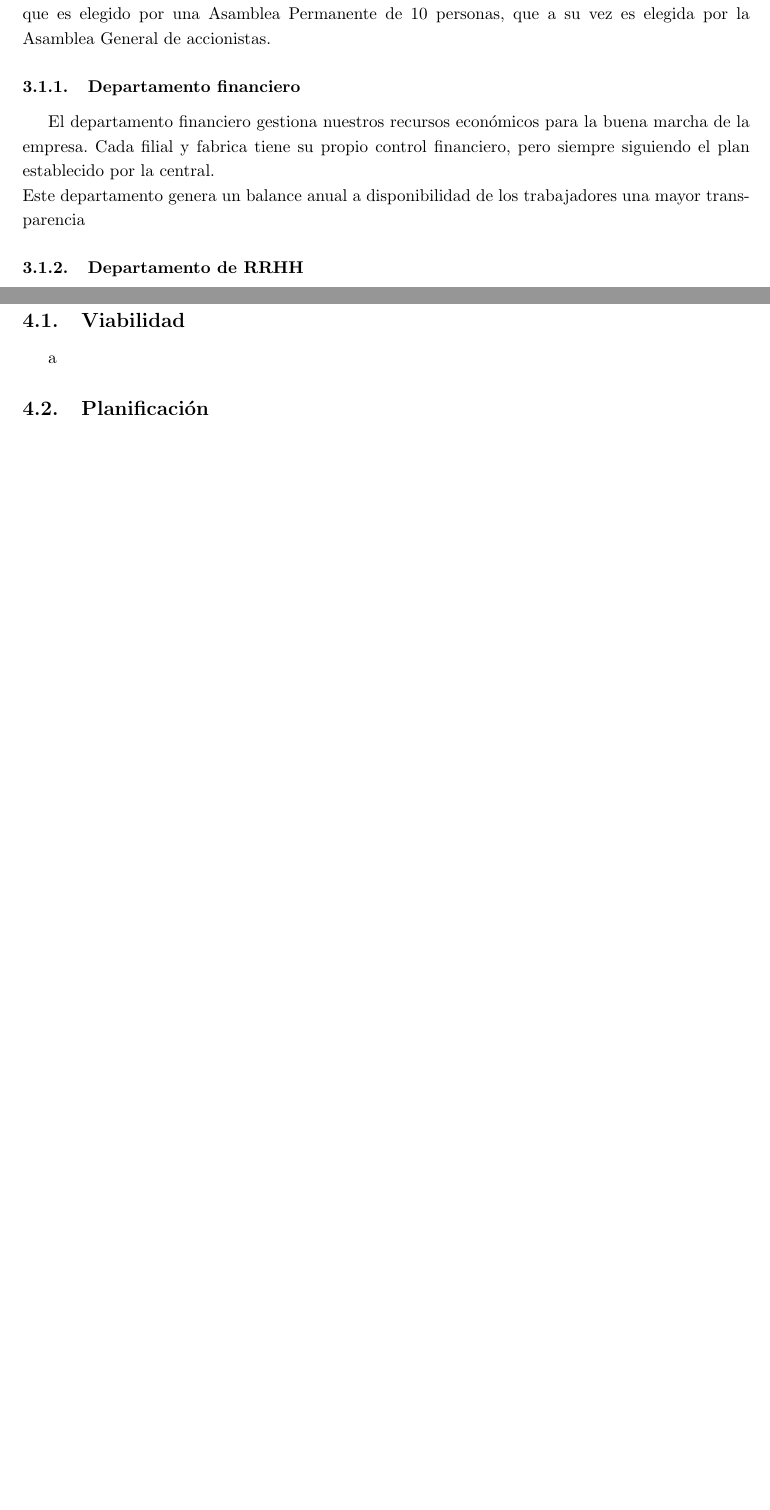
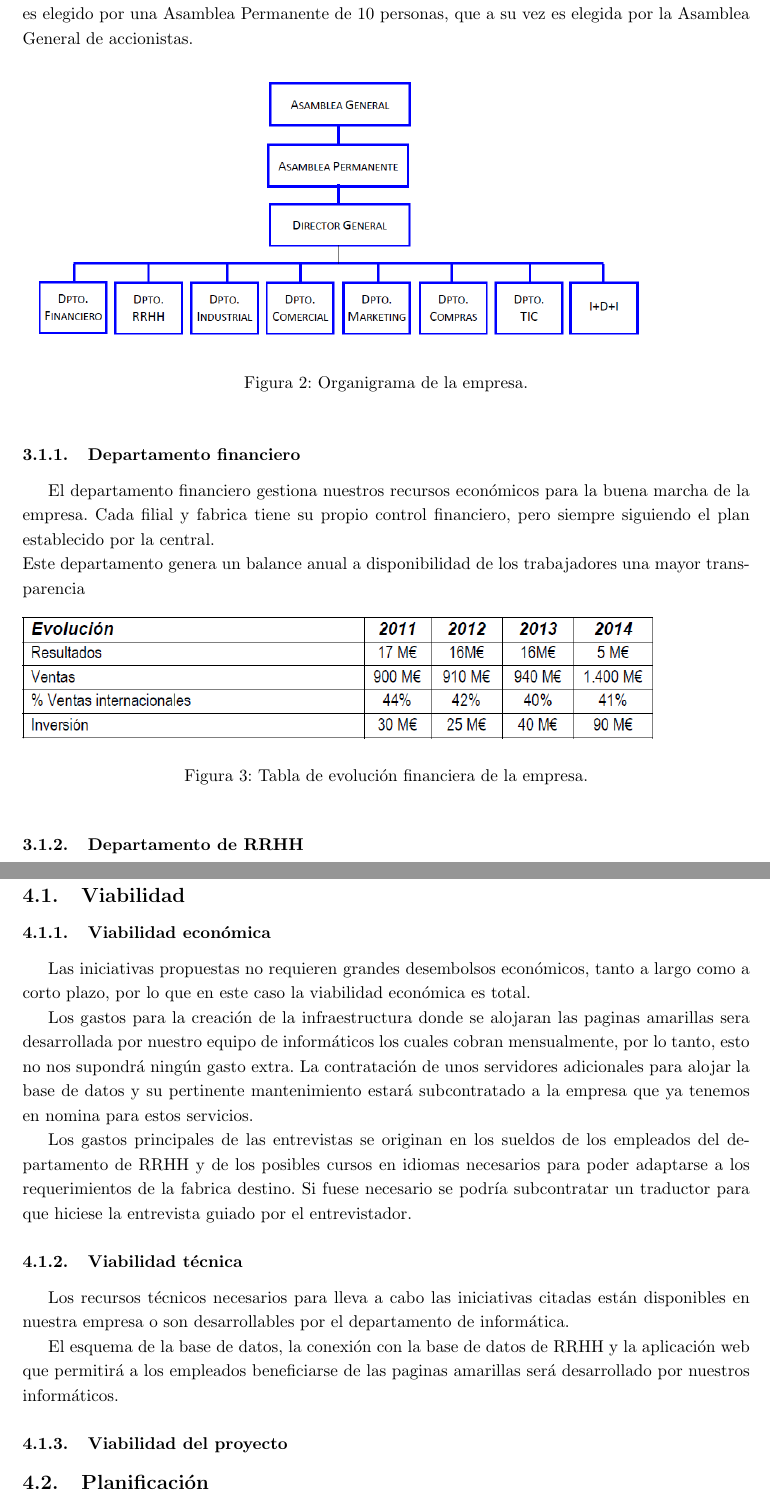
Before and after one commit to virum95/Numinum, a LaTeX paper (Proyecto_GC_GaizkaVirumbrales&RubenSanchez.tex): two parts of pages 6 and 9 of 9 before the commit and two parts of pages 7 and 10 of 10 after it, joined at a grey line, cut so that both start at the same text, the shorter picture padded with empty space. Compiled offline with pdfLaTeX.

Commit message:
Hasiendo cosicas

```diff
--- a/Proyecto_GC_GaizkaVirumbrales&RubenSanchez.tex
+++ b/Proyecto_GC_GaizkaVirumbrales&RubenSanchez.tex
@@ -161,6 +163,19 @@ Por encima de estos departamentos esta el Director General, que es elegido por u
+\begin{figure}[ht!]
+	\includegraphics[width=130mm]{Organization.png}
+	\caption{Organigrama de la empresa.}
+	\label{fig:organization}
+\end{figure}
+
 \subsubsection{Departamento financiero}
 El departamento financiero gestiona nuestros recursos económicos para la buena marcha de la empresa. Cada filial y fabrica tiene su propio control financiero, pero siempre siguiendo el plan establecido por la central.\\
 Este departamento genera un balance anual a disponibilidad de los trabajadores una mayor transparencia
+
+\begin{figure}[ht!]
+	\includegraphics[width=130mm]{Finances.png}
+	\caption{Tabla de evolución financiera de la empresa.}
+	\label{fig:finances}
+\end{figure}
+
 %INSERTAR TABLA DE EVOLUCION
 \subsubsection{Departamento de RRHH}
 El departamento de recursos humanos se encarga de que los empleados reciban formación en los diferentes aspectos de la empresa, por eso el año pasado contamos con 8h de formación por empleado.
@@ -240,7 +255,17 @@ a
 
 \subsection{Viabilidad}
 
-a
+\subsubsection{Viabilidad económica}
+Las iniciativas propuestas no requieren grandes desembolsos económicos, tanto a largo como a corto plazo, por lo que en este caso la viabilidad económica es total.\par
+Los gastos para la creación de la infraestructura donde se alojaran las paginas amarillas sera desarrollada por nuestro equipo de informáticos los cuales cobran mensualmente, por lo tanto, esto no nos supondrá ningún gasto extra. La contratación de unos servidores adicionales para alojar la base de datos y su pertinente mantenimiento estará subcontratado a la empresa que ya tenemos en nomina para estos servicios.\par
+Los gastos principales de las entrevistas se originan en los sueldos de los empleados del departamento de RRHH y de los posibles cursos en idiomas necesarios para poder adaptarse a los requerimientos de la fabrica destino. Si fuese necesario se podría subcontratar un traductor para que hiciese la entrevista guiado por el entrevistador.
+
+\subsubsection{Viabilidad técnica}
+Los recursos técnicos necesarios para lleva a cabo las iniciativas citadas están disponibles en nuestra empresa o son desarrollables por el departamento de informática.\par
+El esquema de la base de datos, la conexión con la base de datos de RRHH y la aplicación web que permitirá a los empleados beneficiarse de las paginas amarillas será desarrollado por nuestros informáticos.
+
+\subsubsection{Viabilidad del proyecto}
+%PREGUNTAR QUE COÑO ES ULTERIOR
 
 \subsection{Planificación}
 
```
Also changed, not shown: Proyecto_GC_GaizkaVirumbrales&RubenSanchez.pdf, img/Finances.PNG (added), img/Organization.PNG (added), Proyecto_GC_GaizkaVirumbrales&RubenSanchez.tex (6 more changed lines), 5 other files.
